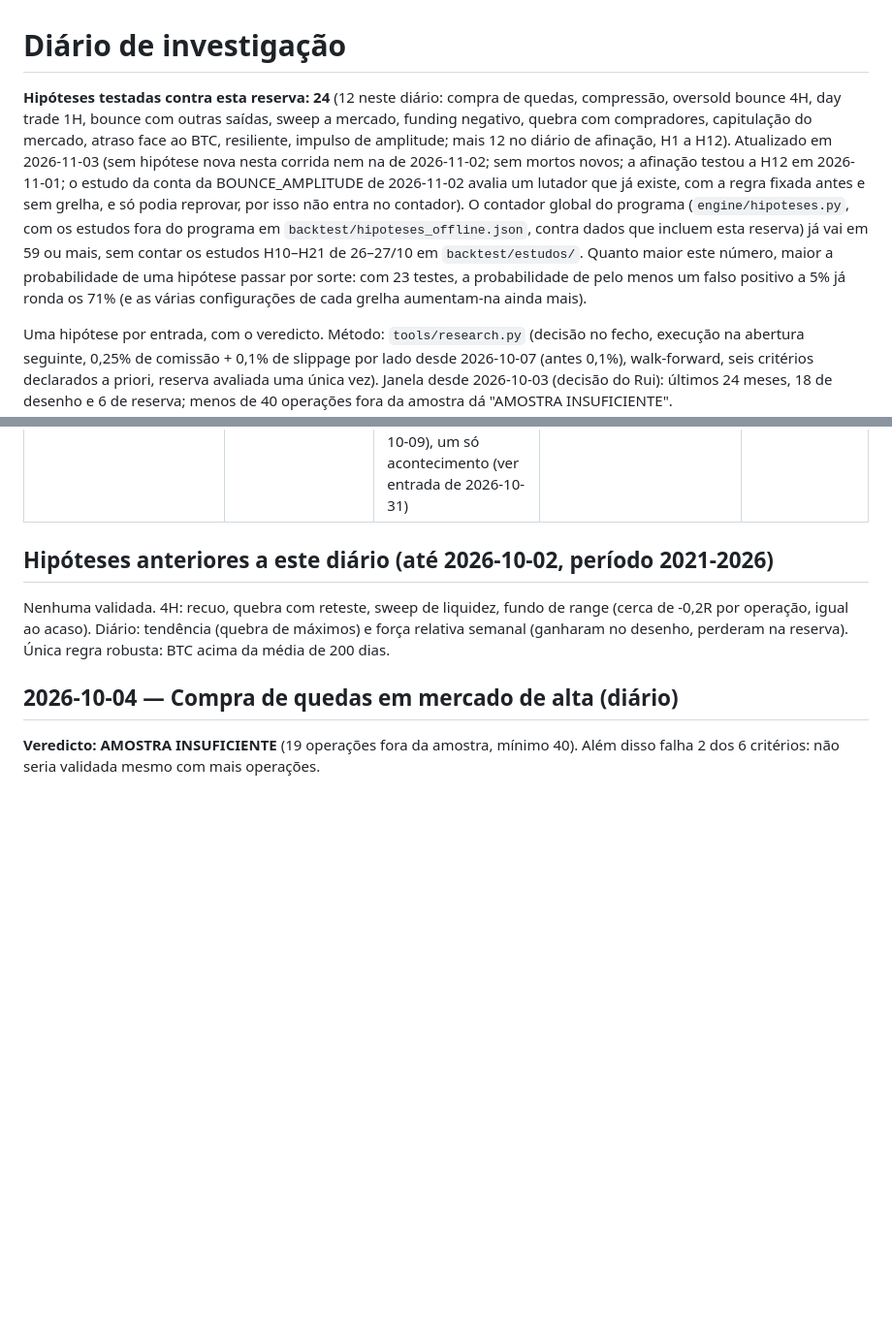
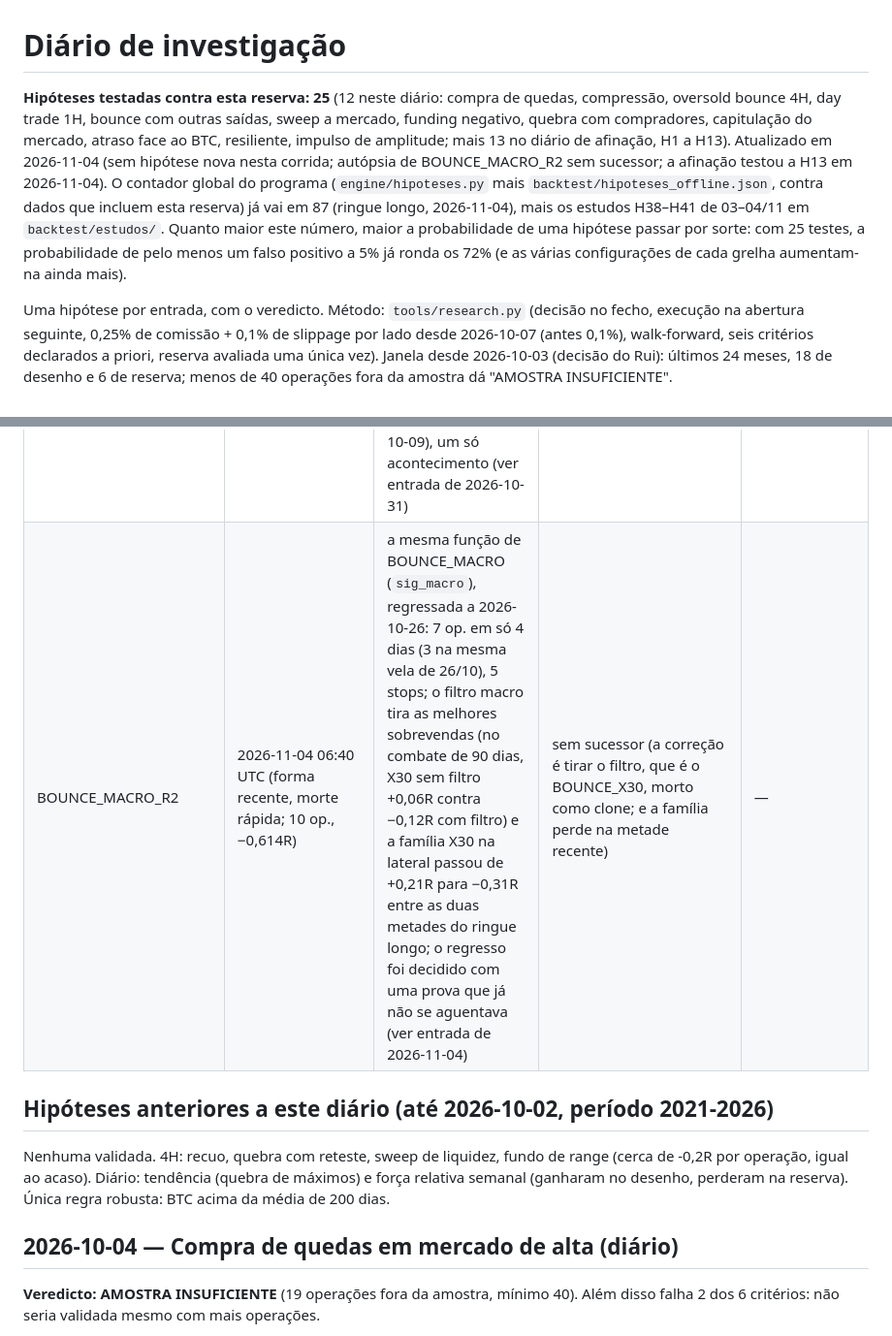
Before and after one commit to Rferreira89/Cryptoscan, a Markdown page: backtest/investigacao.md, 2 parts joined by grey strips. Shown at 97% size. GitHub-like rendering; blank space fills up the shorter version.

```diff
--- a/backtest/investigacao.md
+++ b/backtest/investigacao.md
@@ -1,21 +1,19 @@
 # Diário de investigação
 
-**Hipóteses testadas contra esta reserva: 24** (12 neste diário: compra de
+**Hipóteses testadas contra esta reserva: 25** (12 neste diário: compra de
 quedas, compressão, oversold bounce 4H, day trade 1H, bounce com outras
 saídas, sweep a mercado, funding negativo, quebra com compradores,
 capitulação do mercado, atraso face ao BTC, resiliente, impulso de
-amplitude; mais 12 no diário de afinação, H1 a H12). Atualizado em
-2026-11-03 (sem hipótese nova nesta corrida nem na de 2026-11-02; sem mortos novos; a
-afinação testou a H12 em 2026-11-01; o estudo da conta da
-BOUNCE_AMPLITUDE de 2026-11-02 avalia um lutador que já existe, com a regra
-fixada antes e sem grelha, e só podia reprovar, por isso não entra no
-contador). O contador global do programa (`engine/hipoteses.py`, com os
-estudos fora do programa em `backtest/hipoteses_offline.json`, contra dados
-que incluem esta reserva) já vai em 59 ou mais, sem contar os estudos
-H10–H21 de 26–27/10 em `backtest/estudos/`. Quanto maior este número,
-maior a probabilidade de uma hipótese passar por sorte: com 23 testes, a
-probabilidade de pelo menos um falso positivo a 5% já ronda os 71% (e as
-várias configurações de cada grelha aumentam-na ainda mais).
+amplitude; mais 13 no diário de afinação, H1 a H13). Atualizado em
+2026-11-04 (sem hipótese nova nesta corrida; autópsia de BOUNCE_MACRO_R2
+sem sucessor; a afinação testou a H13 em 2026-11-04). O contador global do
+programa (`engine/hipoteses.py` mais `backtest/hipoteses_offline.json`,
+contra dados que incluem esta reserva) já vai em 87 (ringue longo,
+2026-11-04), mais os estudos H38–H41 de 03–04/11 em `backtest/estudos/`.
+Quanto maior este número, maior a probabilidade de uma hipótese passar por
+sorte: com 25 testes, a probabilidade de pelo menos um falso positivo a 5%
+já ronda os 72% (e as várias configurações de cada grelha aumentam-na
+ainda mais).
 
 Uma hipótese por entrada, com o veredicto. Método: `tools/research.py`
 (decisão no fecho, execução na abertura seguinte, 0,25% de comissão + 0,1% de
@@ -206,6 +204,7 @@ o Rui), e o morto fica registado. Um por corrida, na segunda vaga.
 | BOUNCE_LSR | 2026-10-23 09:15 UTC (clone de BOUNCE_MACRO, correlação 0,96) | não é desempenho: no combate de 90 dias tinha 28 op., +0,108R, com o acaso a mediana −0,42R e p95 −0,17R (acima do p95). Foi morta como clone de BOUNCE_MACRO, que já estava morta desde 2026-10-19: é o mesmo defeito do corte dos clones de 2026-10-22, outra vez (ver entrada de 2026-10-23) | sem sucessor (seria outro clone; a correção é no corte dos clones, numa sessão com o Rui) | — |
 | BOUNCE_DESALAV | 2026-10-29 10:55 UTC (clone de BOUNCE_V2, correlação 0,96) | não é desempenho: no combate de 90 dias tinha 20 op., 17 ganhadoras, +0,451R, com o acaso a mediana −0,434R e p95 −0,134R (acima do p95; validação interna 19 op. fora, +0,348R). Foi morta ao chegar às 20 operações como clone de BOUNCE_V2, que está morta desde 2026-10-22: terceira vez o mesmo defeito do corte dos clones (ver entrada de 2026-10-29) | sem sucessor (seria outro clone; a correção é no corte dos clones, numa sessão com o Rui) | — |
 | BOUNCE_V1 | 2026-10-30 19:40 UTC (forma recente, morte rápida; 10 op., −0,703R) | a saída, não a entrada: no mesmo combate e nas mesmas moedas o gatilho com a saída G0 tem 24 op., +0,59R (acima do p95 do acaso); a saída V1 (plano do sistema ao vivo: 1.º objetivo mais longe, até 30 dias, stop na entrada só depois do 1.º objetivo) devolve as subidas na lateral (stops depois de +1,0R a +1,5R a favor); 9 das 16 operações locais nasceram no mesmo dia (2026-10-09), um só acontecimento (ver entrada de 2026-10-31) | sem sucessor (a correção é a saída G0, que já existe e está morta como clone; um sucessor seria outro clone) | — |
+| BOUNCE_MACRO_R2 | 2026-11-04 06:40 UTC (forma recente, morte rápida; 10 op., −0,614R) | a mesma função de BOUNCE_MACRO (`sig_macro`), regressada a 2026-10-26: 7 op. em só 4 dias (3 na mesma vela de 26/10), 5 stops; o filtro macro tira as melhores sobrevendas (no combate de 90 dias, X30 sem filtro +0,06R contra −0,12R com filtro) e a família X30 na lateral passou de +0,21R para −0,31R entre as duas metades do ringue longo; o regresso foi decidido com uma prova que já não se aguentava (ver entrada de 2026-11-04) | sem sucessor (a correção é tirar o filtro, que é o BOUNCE_X30, morto como clone; e a família perde na metade recente) | — |
 
 ## Hipóteses anteriores a este diário (até 2026-10-02, período 2021-2026)
 
```
Also changed, not shown: other parts of backtest/investigacao.md (+83 -0 lines).
